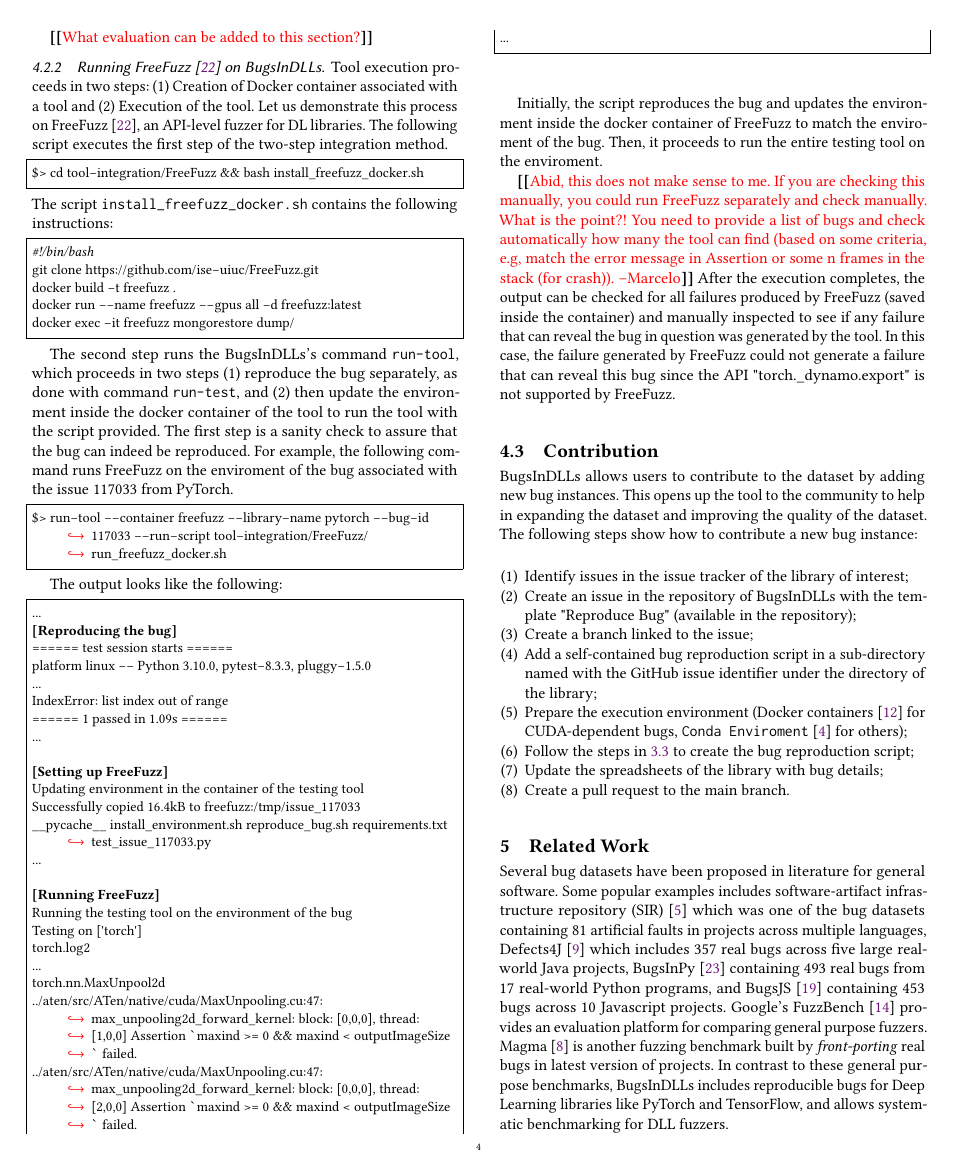
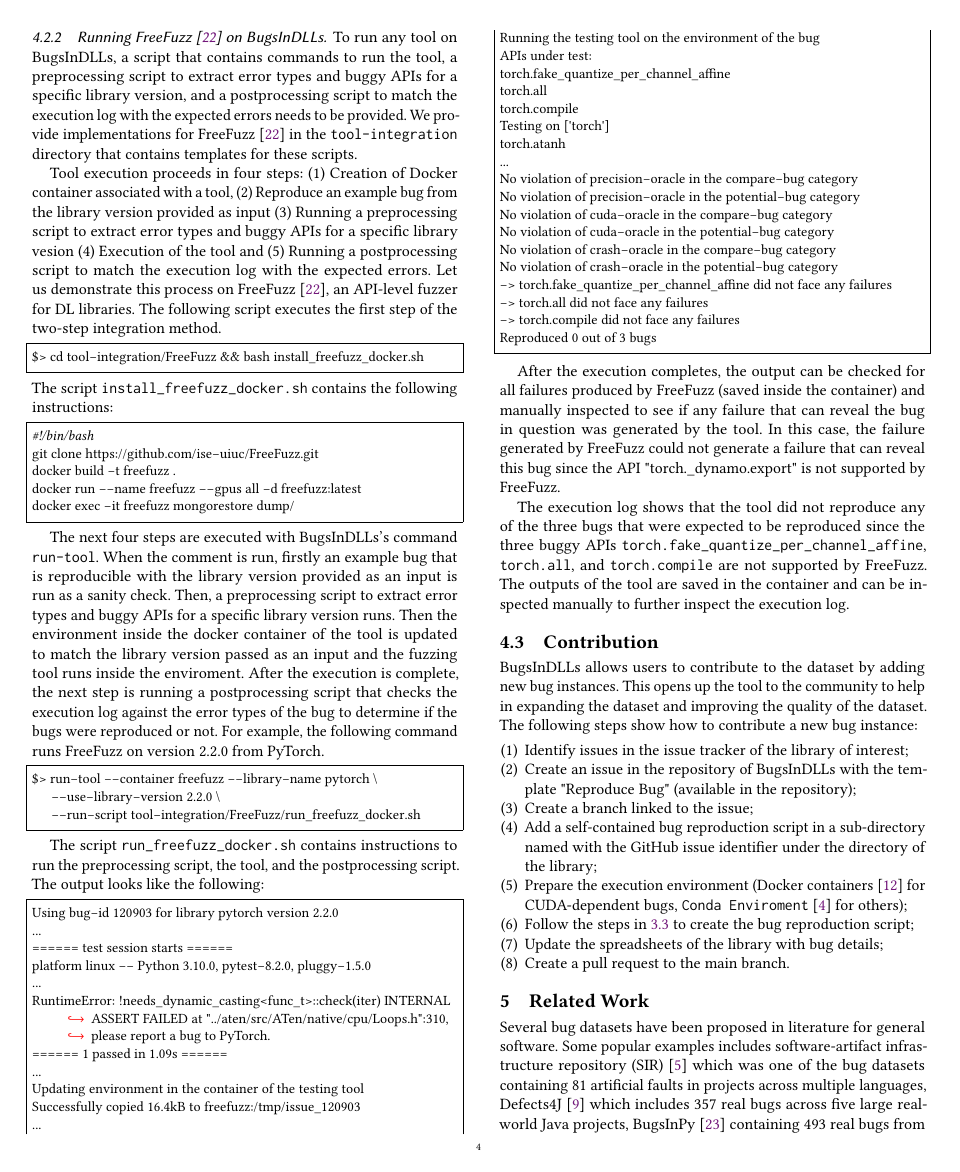
Before and after one commit to ncsu-swat/bugsindlls, a LaTeX paper (paper/main.tex): page 4 of 5. Compiled offline with pdfLaTeX.

Commit message:
Added text about tool integration

```diff
--- a/paper/main.tex
+++ b/paper/main.tex
@@ -677,24 +675,16 @@ error. Note that this test passes as it reproduces the intended bug.
 
 %% \Fix{Please review and revise}
 
-\Fix{What evaluation can be added to this section?}
+% \Fix{What evaluation can be added to this section?}
 \subsubsection{Running FreeFuzz~\cite{wei2022free} on \tname.}\label{sec:running-free-fuzz}
 
-Tool execution proceeds in two steps: (1) Creation of Docker container
-associated with a tool and (2) Execution of the tool.  Let us
+To run any tool on \tname, a script that contains commands to run the tool, a preprocessing script to extract error types and buggy APIs for a specific library version, and a postprocessing script to match the execution log with the expected errors needs to be provided. We provide implementations for FreeFuzz~\cite{wei2022free} in the \CodeIn{tool-integration} directory that contains templates for these scripts.
+
+Tool execution proceeds in four steps: (1) Creation of Docker container
+associated with a tool, (2) Reproduce an example bug from the library version provided as input (3) Running a preprocessing script to extract error types and buggy APIs for a specific library vesion (4) Execution of the tool and (5) Running a postprocessing script to match the execution log with the expected errors. Let us
 demonstrate this process on FreeFuzz~\cite{wei2022free}, an API-level
 fuzzer for DL libraries. The following script executes the first step
 of the two-step integration method.
-
-%i.e., it builds a Docker container for FreeFuzz:
-
-% \Fix{walkthrough an example. Show input and part of output. Explain
-%   the output.}
-%% The user needs to execute two steps to integrate a testing tool (e.g.,
-%% FreeFuzz) on \tname.
-%% 1. Create a docker container for the tool
-%% 2. A script that takes the name of the library as an argument and run FreeFuzz on the library
-
 
 \begin{lstlisting}[language=bash,basicstyle=\small,keywords={}]
 $> cd tool-integration/FreeFuzz && bash install_freefuzz_docker.sh
@@ -712,66 +702,66 @@ docker run --name freefuzz --gpus all -d freefuzz:latest
 docker exec -it freefuzz mongorestore dump/
 \end{lstlisting}
 
-%\Fix{I am here -Marcelo}
-%% Once the docker container is built and is running, providing the name
-%% of the container and the location of the script that can execute the
-%% tool (either absolute path or relative to the root of the repository)
-%% to the command
-
-The second step runs the \tname's command \CodeIn{run-tool}, which
-proceeds in two steps (1) reproduce the bug separately, as done with
-command \CodeIn{run-test}, and (2) then update the environment inside
-the docker container of the tool to run the tool with the script
-provided. The first step is a sanity check to assure that the bug can
-indeed be reproduced. For example, the following command runs FreeFuzz
-on the enviroment of the bug associated with the issue 117033 from
-\torch.
+The next four steps are executed with \tname's command \CodeIn{run-tool}.
+When the comment is run, firstly an example bug that is reproducible with the library version provided as an input is run as a sanity check. Then, a preprocessing script to extract error types and buggy APIs for a specific library version runs.
+Then the environment inside
+the docker container of the tool is updated to match the library version passed as an input and the fuzzing tool runs inside the enviroment. After the execution is complete, the next step is running a postprocessing script that checks the execution log against the error types of the bug to determine if the bugs were reproduced or not.
+For example, the following command runs FreeFuzz
+on version 2.2.0 from \torch.
 
 \begin{lstlisting}[language=bash,basicstyle=\small,keywords={}]
-$> run-tool --container freefuzz --library-name pytorch --bug-id 117033 --run-script tool-integration/FreeFuzz/run_freefuzz_docker.sh
+$> run-tool --container freefuzz --library-name pytorch \
+   --use-library-version 2.2.0 \
+   --run-script tool-integration/FreeFuzz/run_freefuzz_docker.sh
 \end{lstlisting}
 
+The script \CodeIn{run\_freefuzz\_docker.sh} contains instructions to run the preprocessing script, the tool, and the postprocessing script.
 The output looks like the following:
 
 \begin{lstlisting}[language=bash,basicstyle=\small,keywords={}]
+Using bug-id 120903 for library pytorch version 2.2.0
 ...
-(*@\textbf{[Reproducing the bug]}@*)
 ====== test session starts ======
-platform linux -- Python 3.10.0, pytest-8.3.3, pluggy-1.5.0
+platform linux -- Python 3.10.0, pytest-8.2.0, pluggy-1.5.0
 ...
-IndexError: list index out of range
+RuntimeError: !needs_dynamic_casting<func_t>::check(iter) INTERNAL ASSERT FAILED at "../aten/src/ATen/native/cpu/Loops.h":310, please report a bug to PyTorch.
 ====== 1 passed in 1.09s ======
 ...
-
-(*@\textbf{[Setting up FreeFuzz]}@*)
 Updating environment in the container of the testing tool
-Successfully copied 16.4kB to freefuzz:/tmp/issue_117033
-__pycache__  install_environment.sh  reproduce_bug.sh  requirements.txt  test_issue_117033.py
+Successfully copied 16.4kB to freefuzz:/tmp/issue_120903
 ...
-
-(*@\textbf{[Running FreeFuzz]}@*)
 Running the testing tool on the environment of the bug
+APIs under test:
+torch.fake_quantize_per_channel_affine
+torch.all
+torch.compile
 Testing on  ['torch']
-torch.log2
+torch.atanh
 ...
-torch.nn.MaxUnpool2d
-../aten/src/ATen/native/cuda/MaxUnpooling.cu:47: max_unpooling2d_forward_kernel: block: [0,0,0], thread: [1,0,0] Assertion `maxind >= 0 && maxind < outputImageSize` failed.
-../aten/src/ATen/native/cuda/MaxUnpooling.cu:47: max_unpooling2d_forward_kernel: block: [0,0,0], thread: [2,0,0] Assertion `maxind >= 0 && maxind < outputImageSize` failed.
-...
+No violation of precision-oracle in the compare-bug category
+No violation of precision-oracle in the potential-bug category
+No violation of cuda-oracle in the compare-bug category
+No violation of cuda-oracle in the potential-bug category
+No violation of crash-oracle in the compare-bug category
+No violation of crash-oracle in the potential-bug category
+-> torch.fake_quantize_per_channel_affine did not face any failures
+-> torch.all did not face any failures
+-> torch.compile did not face any failures
+Reproduced 0 out of 3 bugs
 \end{lstlisting}
 
 % \Fix{Consider the comments from Saikat, please.}
-Initially, the script reproduces the bug and updates the environment
-inside the docker container of FreeFuzz to match the enviroment of the
-bug. Then, it proceeds to run the entire testing tool on the
-enviroment.
+% Initially, the script reproduces the bug and updates the environment
+% inside the docker container of FreeFuzz to match the enviroment of the
+% bug. Then, it proceeds to run the entire testing tool on the
+% enviroment.
 
-\Fix{Abid, this does not make sense to me. If you are checking this
-  manually, you could run FreeFuzz separately and check manually. What
-  is the point?! You need to provide a list of bugs and check
-  automatically how many the tool can find (based on some criteria,
-  e.g, match the error message in Assertion or some n frames in the
-  stack (for crash)). --Marcelo}
+% \Fix{Abid, this does not make sense to me. If you are checking this
+%   manually, you could run FreeFuzz separately and check manually. What
+%   is the point?! You need to provide a list of bugs and check
+%   automatically how many the tool can find (based on some criteria,
+%   e.g, match the error message in Assertion or some n frames in the
+%   stack (for crash)). --Marcelo}
 After the execution completes, the output can be
 checked for all failures produced by FreeFuzz (saved inside the
 container) and manually inspected to see if any failure that can
@@ -780,7 +770,8 @@ the failure generated by FreeFuzz could not generate a failure that
 can reveal this bug since the API "torch.\_dynamo.export" is not
 supported by FreeFuzz.
 
-
+The execution log shows that the tool did not reproduce any of the
+three bugs that were expected to be reproduced since the three buggy APIs \CodeIn{torch.fake\_quantize\_per\_channel\_affine}, \CodeIn{torch.all}, and \CodeIn{torch.compile} are not supported by FreeFuzz. The outputs of the tool are saved in the container and can be inspected manually to further inspect the execution log.
 
 \subsection{Contribution}
 
```
Also changed, not shown: README.md, paper/main.tex (4 more changed lines).
